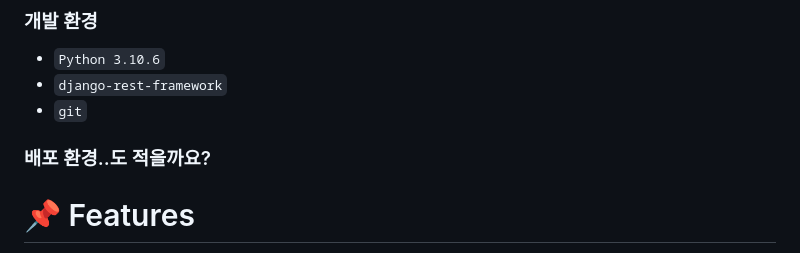
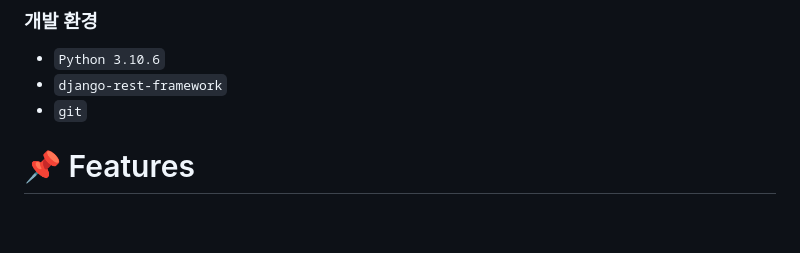
Before and after one commit to jmpop97/Datescape, a Markdown page: README.md, the part around the change. GitHub-like rendering; blank space fills up the shorter version.

```diff
--- a/README.md
+++ b/README.md
@@ -66,7 +66,6 @@
 - `django-rest-framework`
 - `git`
 
-### 배포 환경..도 적을까요?
 
 
 # 📌 Features
```
